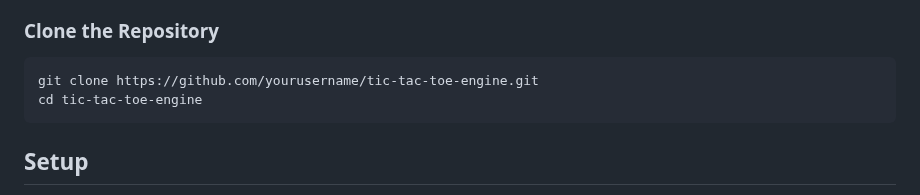
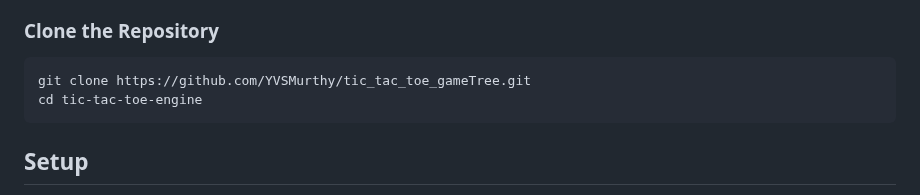
Before and after one commit to YVSMurthy/tic_tac_toe_gameTree, a Markdown page: README.md, the part around the change. Rendered like a GitHub page.

Commit message:
Readme made

````diff
--- a/README.md
+++ b/README.md
@@ -50,7 +50,7 @@ Choose between 3x3, 4x4, and 5x5 grids using intuitive buttons.
 
 ### Clone the Repository
 ```bash
-git clone https://github.com/yourusername/tic-tac-toe-engine.git
+git clone https://github.com/YVSMurthy/tic_tac_toe_gameTree.git
 cd tic-tac-toe-engine
 ```
 
````
